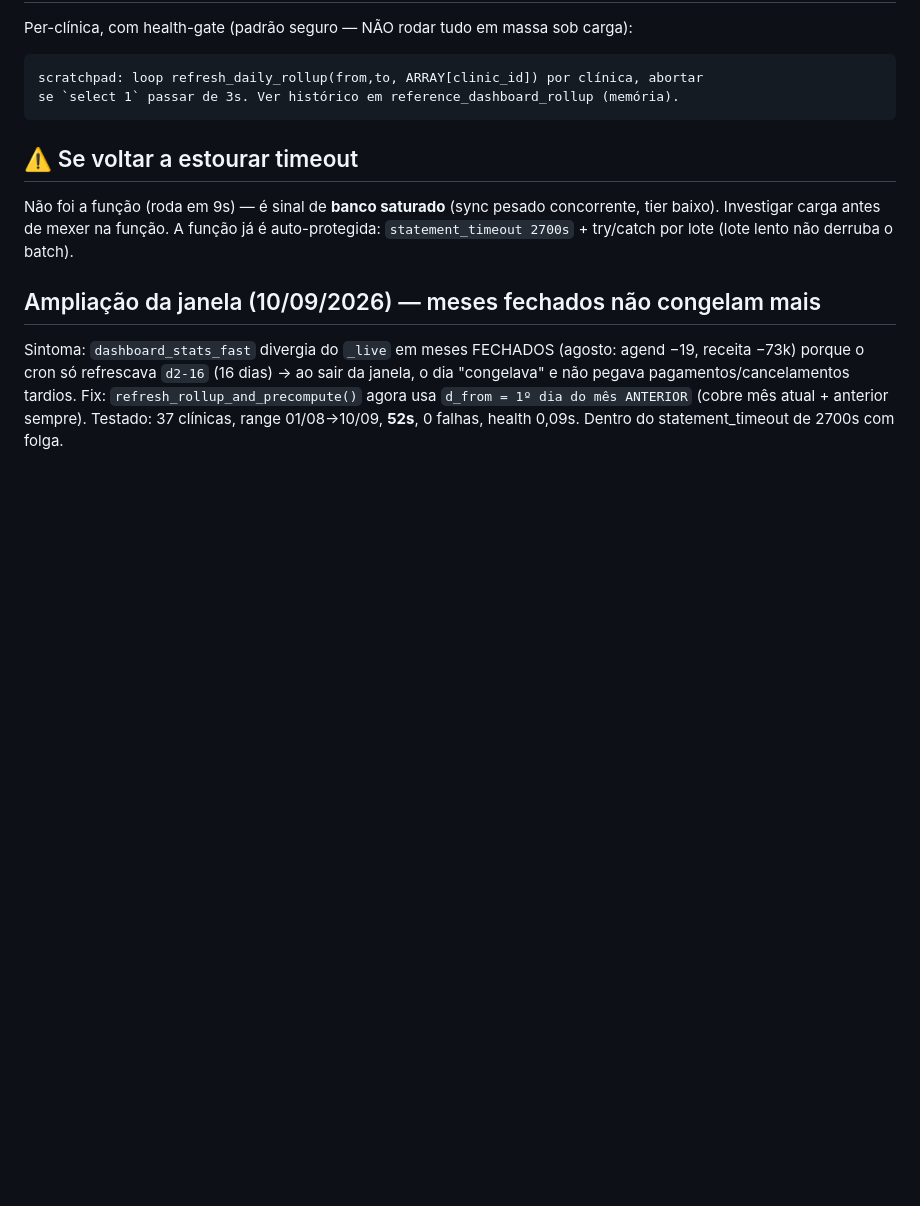
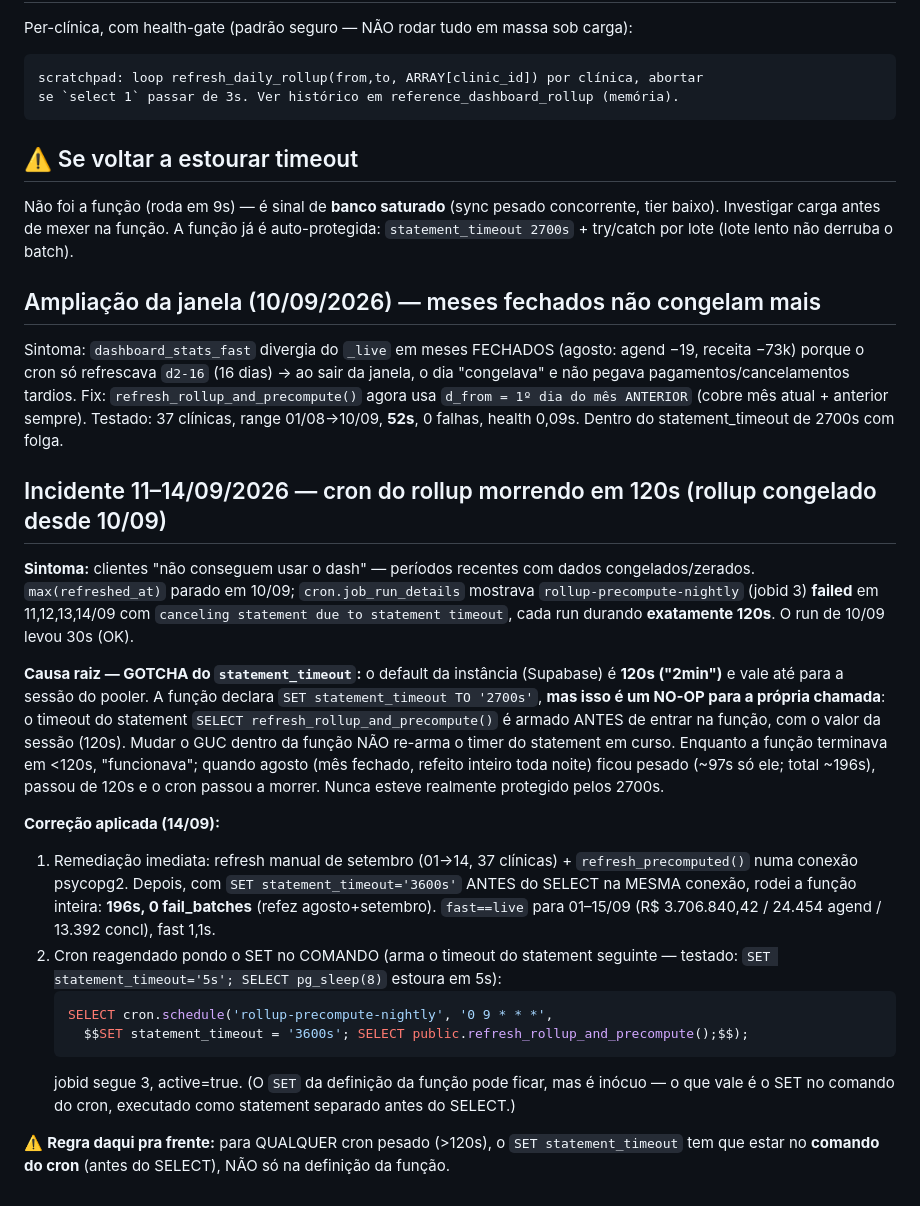
Before and after one commit to Fhelyp/dash-clinics, a Markdown page: db/ROLLUP_CRON.md, the part around the change. GitHub-like rendering; blank space fills up the shorter version.

Commit message:
docs(rollup): incidente 11-14/09 — cron morria em 120s (SET statement_timeout no-op na função)
Root cause: default statement_timeout=120s do Supabase; SET dentro da função é no-op
(timer armado antes de entrar). Fix: SET no comando do cron antes do SELECT. Rollup
refeito manualmente (196s) e fast==live confirmado.

Co-Authored-By: Claude Opus 4.8 <noreply@anthropic.com>

````diff
--- a/db/ROLLUP_CRON.md
+++ b/db/ROLLUP_CRON.md
@@ -64,3 +64,36 @@ receita −73k) porque o cron só refrescava `d2-16` (16 dias) → ao sair da ja
 Fix: `refresh_rollup_and_precompute()` agora usa `d_from = 1º dia do mês ANTERIOR`
 (cobre mês atual + anterior sempre). Testado: 37 clínicas, range 01/08→10/09, **52s**,
 0 falhas, health 0,09s. Dentro do statement_timeout de 2700s com folga.
+
+## Incidente 11–14/09/2026 — cron do rollup morrendo em 120s (rollup congelado desde 10/09)
+**Sintoma:** clientes "não conseguem usar o dash" — períodos recentes com dados
+congelados/zerados. `max(refreshed_at)` parado em 10/09; `cron.job_run_details` mostrava
+`rollup-precompute-nightly` (jobid 3) **failed** em 11,12,13,14/09 com
+`canceling statement due to statement timeout`, cada run durando **exatamente 120s**.
+O run de 10/09 levou 30s (OK).
+
+**Causa raiz — GOTCHA do `statement_timeout`:** o default da instância (Supabase) é
+**120s ("2min")** e vale até para a sessão do pooler. A função declara
+`SET statement_timeout TO '2700s'`, **mas isso é um NO-OP para a própria chamada**: o
+timeout do statement `SELECT refresh_rollup_and_precompute()` é armado ANTES de entrar na
+função, com o valor da sessão (120s). Mudar o GUC dentro da função NÃO re-arma o timer do
+statement em curso. Enquanto a função terminava em <120s, "funcionava"; quando agosto
+(mês fechado, refeito inteiro toda noite) ficou pesado (~97s só ele; total ~196s), passou
+de 120s e o cron passou a morrer. Nunca esteve realmente protegido pelos 2700s.
+
+**Correção aplicada (14/09):**
+1. Remediação imediata: refresh manual de setembro (01→14, 37 clínicas) + `refresh_precomputed()`
+   numa conexão psycopg2. Depois, com `SET statement_timeout='3600s'` ANTES do SELECT na
+   MESMA conexão, rodei a função inteira: **196s, 0 fail_batches** (refez agosto+setembro).
+   `fast==live` para 01–15/09 (R$ 3.706.840,42 / 24.454 agend / 13.392 concl), fast 1,1s.
+2. Cron reagendado pondo o SET no COMANDO (arma o timeout do statement seguinte — testado:
+   `SET statement_timeout='5s'; SELECT pg_sleep(8)` estoura em 5s):
+   ```sql
+   SELECT cron.schedule('rollup-precompute-nightly', '0 9 * * *',
+     $$SET statement_timeout = '3600s'; SELECT public.refresh_rollup_and_precompute();$$);
+   ```
+   jobid segue 3, active=true. (O `SET` da definição da função pode ficar, mas é inócuo — o
+   que vale é o SET no comando do cron, executado como statement separado antes do SELECT.)
+
+⚠️ **Regra daqui pra frente:** para QUALQUER cron pesado (>120s), o `SET statement_timeout`
+tem que estar no **comando do cron** (antes do SELECT), NÃO só na definição da função.
````
